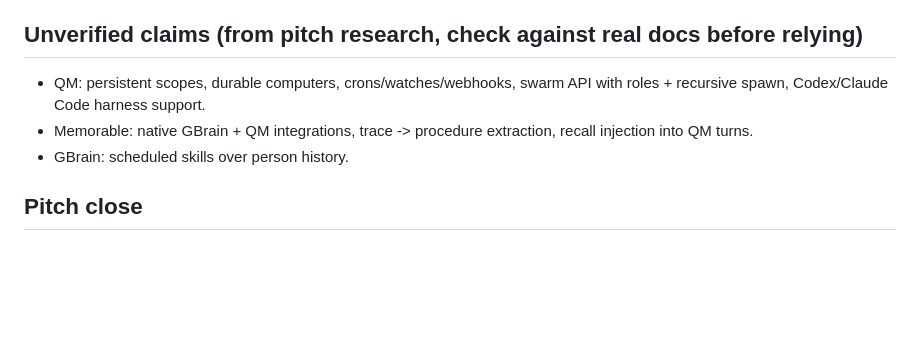
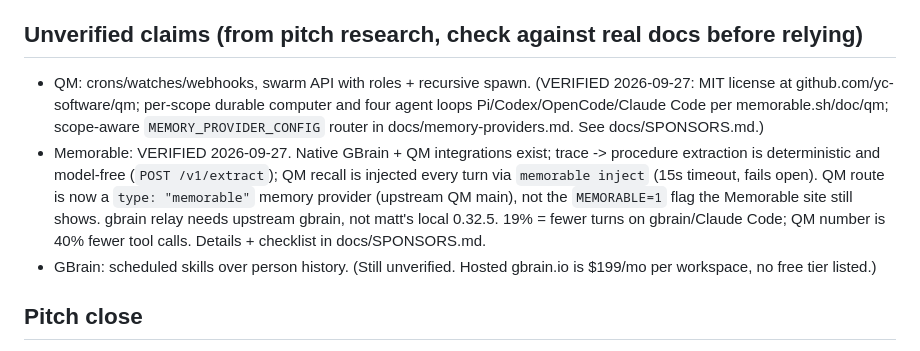
Before and after one commit to MatthewKim323/present, a Markdown page: CLAUDE.md, the part around the change. Drawn GitHub-style; blank space fills up the shorter version.

Commit message:
Add sponsor research: GBrain demo brain plan and Memorable setup checklist

```diff
--- a/CLAUDE.md
+++ b/CLAUDE.md
@@ -75,9 +75,9 @@ Subtle, not giant holograms. Don't burn 70% of time on visuals.
 
 ## Unverified claims (from pitch research, check against real docs before relying)
 
-- QM: persistent scopes, durable computers, crons/watches/webhooks, swarm API with roles + recursive spawn, Codex/Claude Code harness support.
-- Memorable: native GBrain + QM integrations, trace -> procedure extraction, recall injection into QM turns.
-- GBrain: scheduled skills over person history.
+- QM: crons/watches/webhooks, swarm API with roles + recursive spawn. (VERIFIED 2026-09-27: MIT license at github.com/yc-software/qm; per-scope durable computer and four agent loops Pi/Codex/OpenCode/Claude Code per memorable.sh/doc/qm; scope-aware `MEMORY_PROVIDER_CONFIG` router in docs/memory-providers.md. See docs/SPONSORS.md.)
+- Memorable: VERIFIED 2026-09-27. Native GBrain + QM integrations exist; trace -> procedure extraction is deterministic and model-free (`POST /v1/extract`); QM recall is injected every turn via `memorable inject` (15s timeout, fails open). QM route is now a `type: "memorable"` memory provider (upstream QM main), not the `MEMORABLE=1` flag the Memorable site still shows. gbrain relay needs upstream gbrain, not matt's local 0.32.5. 19% = fewer turns on gbrain/Claude Code; QM number is 40% fewer tool calls. Details + checklist in docs/SPONSORS.md.
+- GBrain: scheduled skills over person history. (Still unverified. Hosted gbrain.io is $199/mo per workspace, no free tier listed.)
 
 ## Pitch close
 
```
Also changed, not shown: docs/SPONSORS.md (added, +171 -0 lines).
